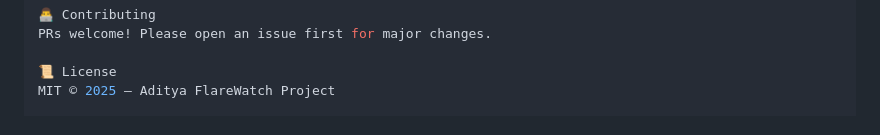
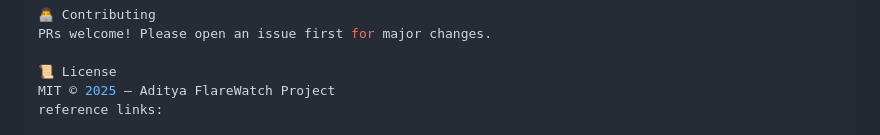
Before and after one commit to Prem-Nandurkar/CMEs-Alert, a Markdown page: README.md, the part around one of its changes. Rendered like a GitHub page.

```diff
--- a/README.md
+++ b/README.md
@@ -183,4 +183,5 @@ PRs welcome! Please open an issue first for major changes.
 
 📜 License
 MIT © 2025 – Aditya FlareWatch Project
+reference links:
 
```
Also changed, not shown: other parts of README.md (+3 -4 lines).
